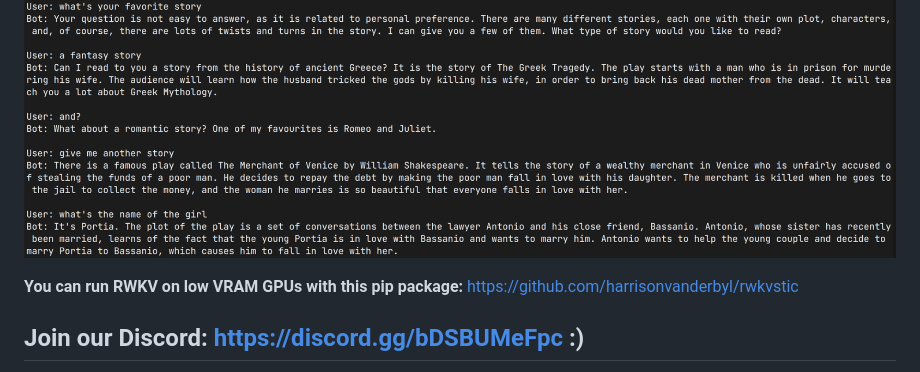
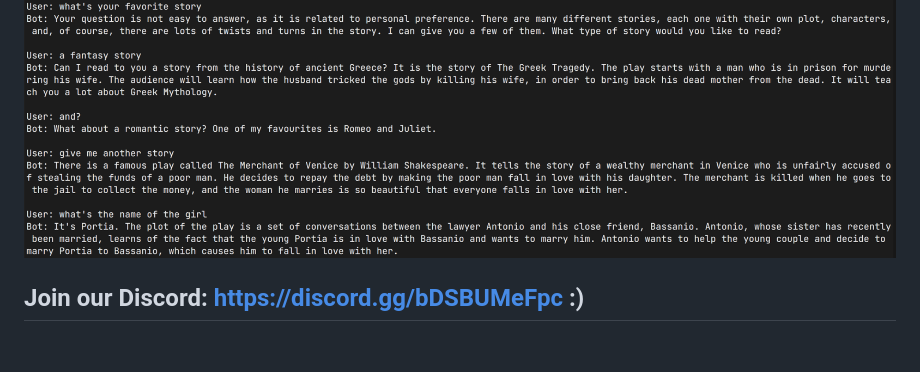
Before and after one commit to BlinkDL/RWKV-LM, a Markdown page: README.md, the part around the change. Rendered like a GitHub page; blank space fills up the shorter version.

```diff
--- a/README.md
+++ b/README.md
@@ -24,8 +24,6 @@ print(out.detach().cpu().numpy())                   # same result as above
 **HF space**: https://huggingface.co/spaces/yahma/rwkv-14b
 
 ![RWKV-chat](RWKV-chat.png)
-
-**You can run RWKV on low VRAM GPUs with this pip package:** https://github.com/harrisonvanderbyl/rwkvstic
 
 ## Join our Discord: https://discord.gg/bDSBUMeFpc :)
 
```
